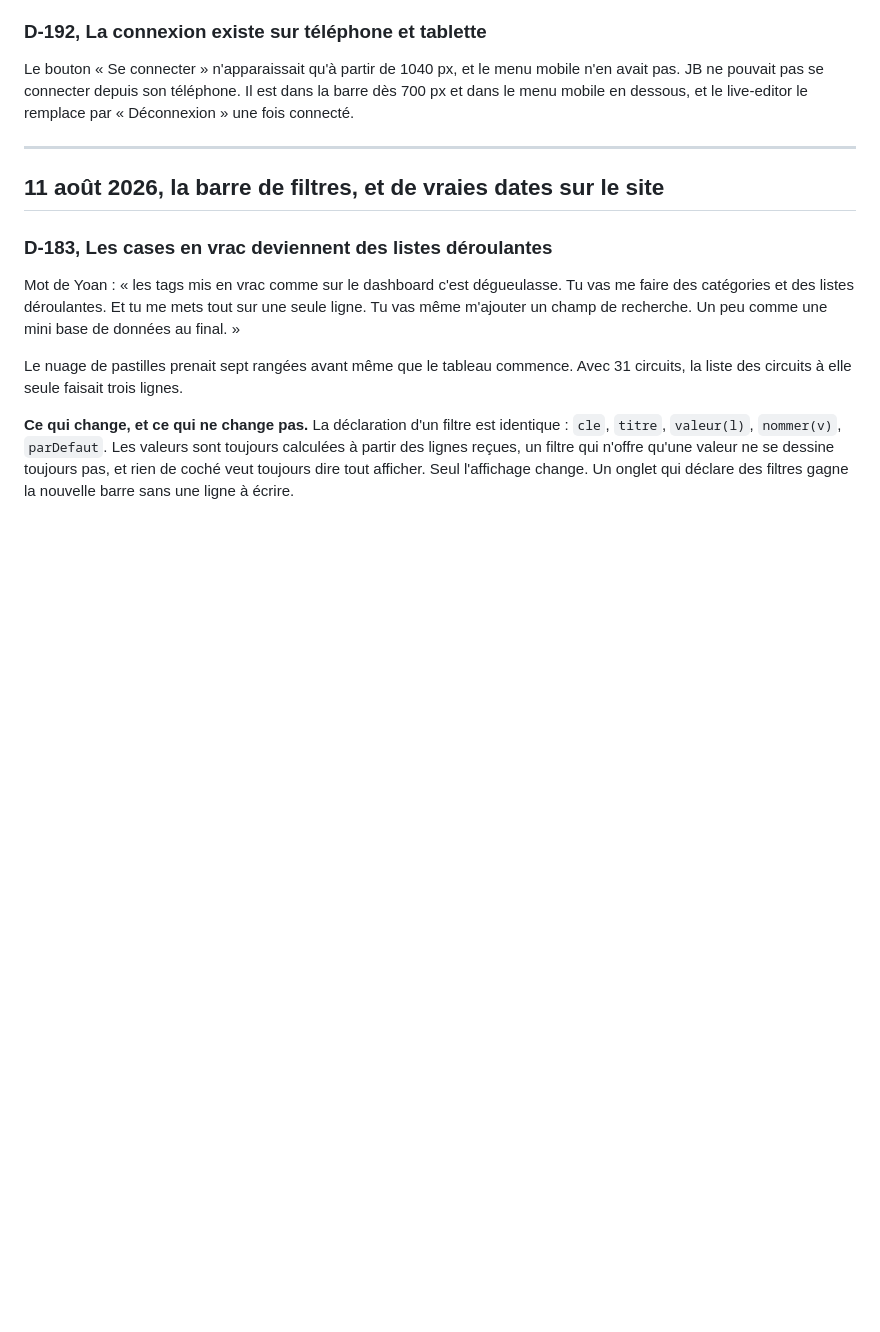
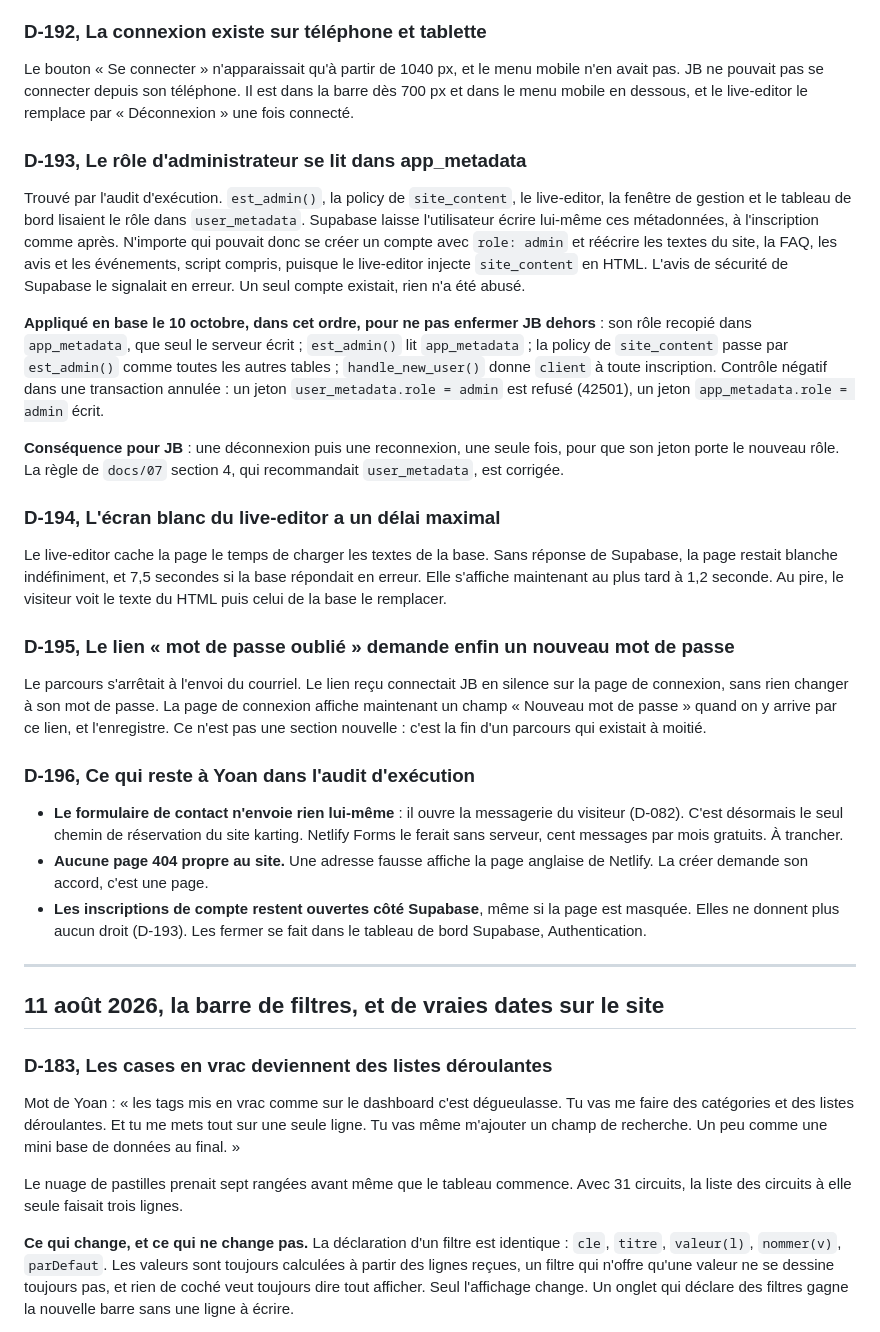
Before and after one commit to Yoemr/Jbemeric, a Markdown page: docs/06-decisions.md, the part around the change. Rendered like a GitHub page; blank space fills up the shorter version.

Commit message:
docs(decisions): D-193 a D-196, securite des roles, ecran blanc, mot de passe oublie
Co-Authored-By: Claude Opus 5.5 <noreply@anthropic.com>
Claude-Session: https://claude.ai/code/session_01JJusDMifs8RaWKXgqwnxfM

```diff
--- a/docs/06-decisions.md
+++ b/docs/06-decisions.md
@@ -47,6 +47,28 @@ La dernière section ne défile plus en interne (D-028) : elle grandit avec son
 ### D-192, La connexion existe sur téléphone et tablette
 
 Le bouton « Se connecter » n'apparaissait qu'à partir de 1040 px, et le menu mobile n'en avait pas. JB ne pouvait pas se connecter depuis son téléphone. Il est dans la barre dès 700 px et dans le menu mobile en dessous, et le live-editor le remplace par « Déconnexion » une fois connecté.
+
+### D-193, Le rôle d'administrateur se lit dans app_metadata
+
+Trouvé par l'audit d'exécution. `est_admin()`, la policy de `site_content`, le live-editor, la fenêtre de gestion et le tableau de bord lisaient le rôle dans `user_metadata`. Supabase laisse l'utilisateur écrire lui-même ces métadonnées, à l'inscription comme après. N'importe qui pouvait donc se créer un compte avec `role: admin` et réécrire les textes du site, la FAQ, les avis et les événements, script compris, puisque le live-editor injecte `site_content` en HTML. L'avis de sécurité de Supabase le signalait en erreur. Un seul compte existait, rien n'a été abusé.
+
+**Appliqué en base le 10 octobre, dans cet ordre, pour ne pas enfermer JB dehors** : son rôle recopié dans `app_metadata`, que seul le serveur écrit ; `est_admin()` lit `app_metadata` ; la policy de `site_content` passe par `est_admin()` comme toutes les autres tables ; `handle_new_user()` donne `client` à toute inscription. Contrôle négatif dans une transaction annulée : un jeton `user_metadata.role = admin` est refusé (42501), un jeton `app_metadata.role = admin` écrit.
+
+**Conséquence pour JB** : une déconnexion puis une reconnexion, une seule fois, pour que son jeton porte le nouveau rôle. La règle de `docs/07` section 4, qui recommandait `user_metadata`, est corrigée.
+
+### D-194, L'écran blanc du live-editor a un délai maximal
+
+Le live-editor cache la page le temps de charger les textes de la base. Sans réponse de Supabase, la page restait blanche indéfiniment, et 7,5 secondes si la base répondait en erreur. Elle s'affiche maintenant au plus tard à 1,2 seconde. Au pire, le visiteur voit le texte du HTML puis celui de la base le remplacer.
+
+### D-195, Le lien « mot de passe oublié » demande enfin un nouveau mot de passe
+
+Le parcours s'arrêtait à l'envoi du courriel. Le lien reçu connectait JB en silence sur la page de connexion, sans rien changer à son mot de passe. La page de connexion affiche maintenant un champ « Nouveau mot de passe » quand on y arrive par ce lien, et l'enregistre. Ce n'est pas une section nouvelle : c'est la fin d'un parcours qui existait à moitié.
+
+### D-196, Ce qui reste à Yoan dans l'audit d'exécution
+
+- **Le formulaire de contact n'envoie rien lui-même** : il ouvre la messagerie du visiteur (D-082). C'est désormais le seul chemin de réservation du site karting. Netlify Forms le ferait sans serveur, cent messages par mois gratuits. À trancher.
+- **Aucune page 404 propre au site.** Une adresse fausse affiche la page anglaise de Netlify. La créer demande son accord, c'est une page.
+- **Les inscriptions de compte restent ouvertes côté Supabase**, même si la page est masquée. Elles ne donnent plus aucun droit (D-193). Les fermer se fait dans le tableau de bord Supabase, Authentication.
 
 ---
 
```
